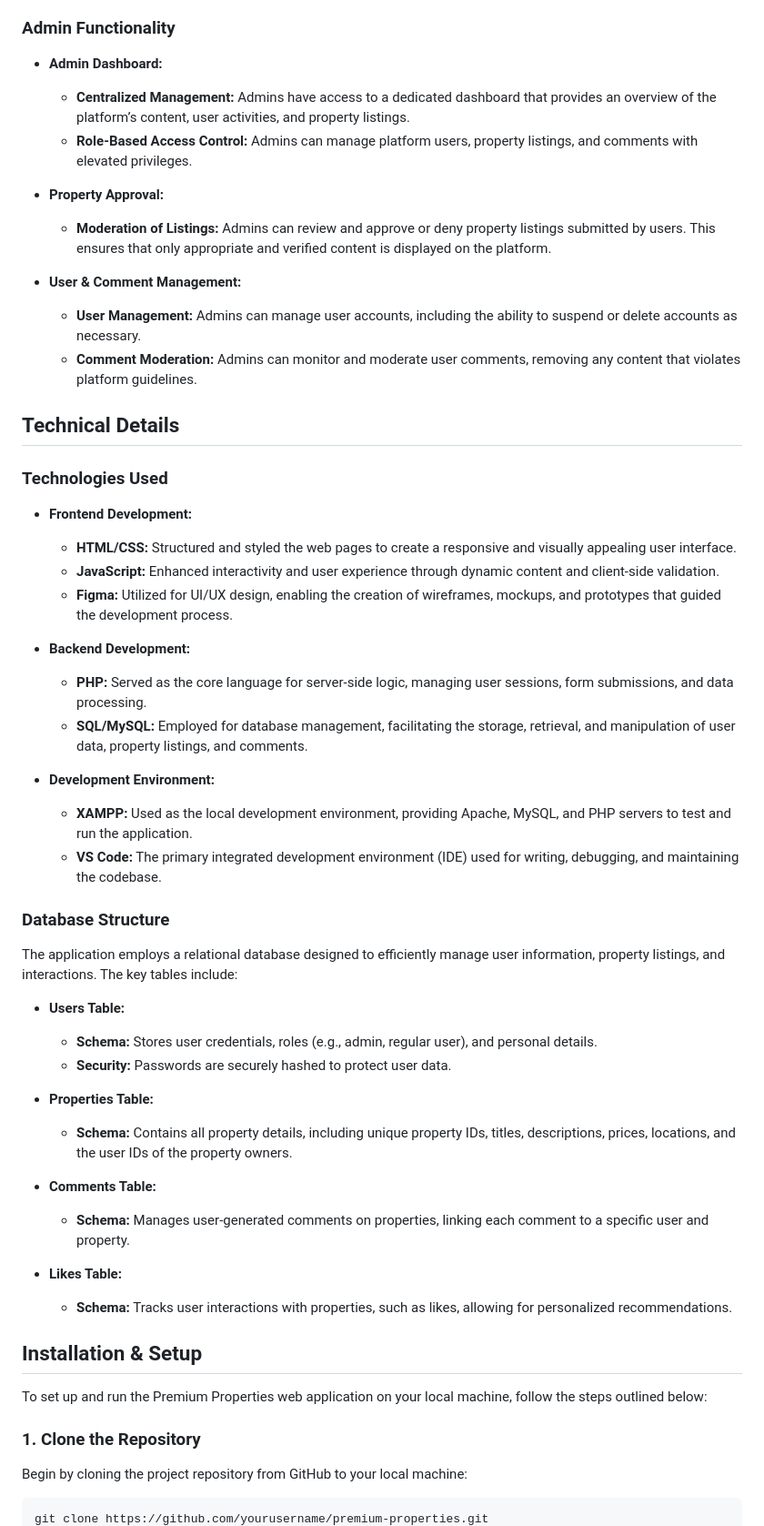
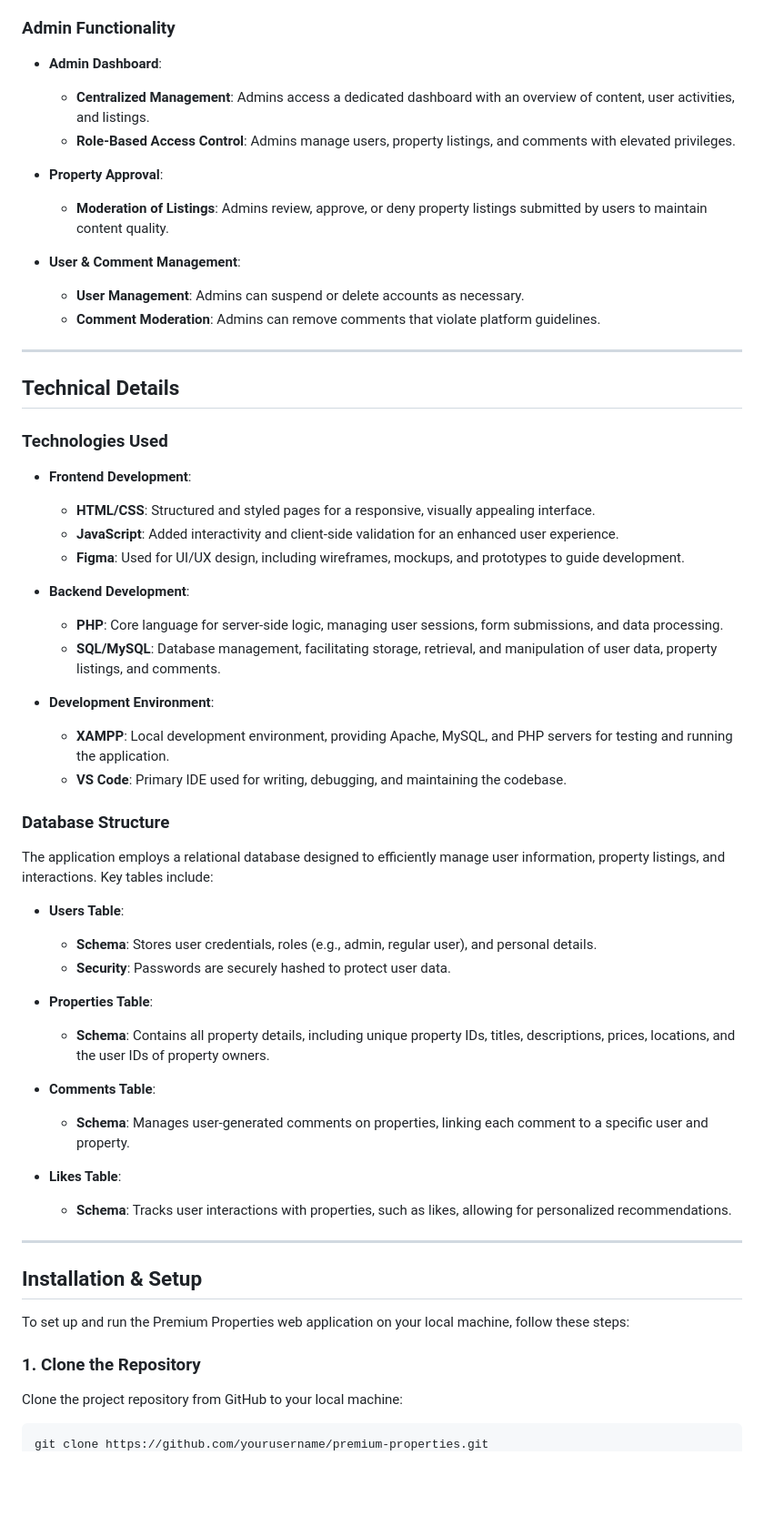
Before and after one commit to jarrydcarelse/Premium_Properties, a Markdown page: README.md, the part around one of its changes. Shown at 91% size. Rendered like a GitHub page; blank space fills up the shorter version.

````diff
--- a/README.md
+++ b/README.md
@@ -39,57 +49,60 @@ This project is designed to highlight key competencies such as user authenticati
 
 ### Admin Functionality
 
-- **Admin Dashboard:**
-  - **Centralized Management:** Admins have access to a dedicated dashboard that provides an overview of the platform’s content, user activities, and property listings.
-  - **Role-Based Access Control:** Admins can manage platform users, property listings, and comments with elevated privileges.
+- **Admin Dashboard**:
+  - **Centralized Management**: Admins access a dedicated dashboard with an overview of content, user activities, and listings.
+  - **Role-Based Access Control**: Admins manage users, property listings, and comments with elevated privileges.
 
-- **Property Approval:**
-  - **Moderation of Listings:** Admins can review and approve or deny property listings submitted by users. This ensures that only appropriate and verified content is displayed on the platform.
+- **Property Approval**:
+  - **Moderation of Listings**: Admins review, approve, or deny property listings submitted by users to maintain content quality.
 
-- **User & Comment Management:**
-  - **User Management:** Admins can manage user accounts, including the ability to suspend or delete accounts as necessary.
-  - **Comment Moderation:** Admins can monitor and moderate user comments, removing any content that violates platform guidelines.
+- **User & Comment Management**:
+  - **User Management**: Admins can suspend or delete accounts as necessary.
+  - **Comment Moderation**: Admins can remove comments that violate platform guidelines.
+
+---
 
 ## Technical Details
 
 ### Technologies Used
 
-- **Frontend Development:**
-  - **HTML/CSS:** Structured and styled the web pages to create a responsive and visually appealing user interface.
-  - **JavaScript:** Enhanced interactivity and user experience through dynamic content and client-side validation.
-  - **Figma:** Utilized for UI/UX design, enabling the creation of wireframes, mockups, and prototypes that guided the development process.
+- **Frontend Development**:
+  - **HTML/CSS**: Structured and styled pages for a responsive, visually appealing interface.
+  - **JavaScript**: Added interactivity and client-side validation for an enhanced user experience.
+  - **Figma**: Used for UI/UX design, including wireframes, mockups, and prototypes to guide development.
 
-- **Backend Development:**
-  - **PHP:** Served as the core language for server-side logic, managing user sessions, form submissions, and data processing.
-  - **SQL/MySQL:** Employed for database management, facilitating the storage, retrieval, and manipulation of user data, property listings, and comments.
+- **Backend Development**:
+  - **PHP**: Core language for server-side logic, managing user sessions, form submissions, and data processing.
+  - **SQL/MySQL**: Database management, facilitating storage, retrieval, and manipulation of user data, property listings, and comments.
 
-- **Development Environment:**
-  - **XAMPP:** Used as the local development environment, providing Apache, MySQL, and PHP servers to test and run the application.
-  - **VS Code:** The primary integrated development environment (IDE) used for writing, debugging, and maintaining the codebase.
+- **Development Environment**:
+  - **XAMPP**: Local development environment, providing Apache, MySQL, and PHP servers for testing and running the application.
+  - **VS Code**: Primary IDE used for writing, debugging, and maintaining the codebase.
 
 ### Database Structure
 
-The application employs a relational database designed to efficiently manage user information, property listings, and interactions. The key tables include:
+The application employs a relational database designed to efficiently manage user information, property listings, and interactions. Key tables include:
 
-- **Users Table:**
-  - **Schema:** Stores user credentials, roles (e.g., admin, regular user), and personal details.
-  - **Security:** Passwords are securely hashed to protect user data.
+- **Users Table**:
+  - **Schema**: Stores user credentials, roles (e.g., admin, regular user), and personal details.
+  - **Security**: Passwords are securely hashed to protect user data.
 
-- **Properties Table:**
-  - **Schema:** Contains all property details, including unique property IDs, titles, descriptions, prices, locations, and the user IDs of the property owners.
+- **Properties Table**:
+  - **Schema**: Contains all property details, including unique property IDs, titles, descriptions, prices, locations, and the user IDs of property owners.
 
-- **Comments Table:**
-  - **Schema:** Manages user-generated comments on properties, linking each comment to a specific user and property.
+- **Comments Table**:
+  - **Schema**: Manages user-generated comments on properties, linking each comment to a specific user and property.
 
-- **Likes Table:**
-  - **Schema:** Tracks user interactions with properties, such as likes, allowing for personalized recommendations.
+- **Likes Table**:
+  - **Schema**: Tracks user interactions with properties, such as likes, allowing for personalized recommendations.
+
+---
 
 ## Installation & Setup
 
-To set up and run the Premium Properties web application on your local machine, follow the steps outlined below:
+To set up and run the Premium Properties web application on your local machine, follow these steps:
 
 ### 1. Clone the Repository
-Begin by cloning the project repository from GitHub to your local machine:
-
+Clone the project repository from GitHub to your local machine:
 ```bash
 git clone https://github.com/yourusername/premium-properties.git
````
Also changed, not shown: other parts of README.md (+31 -42 lines).
